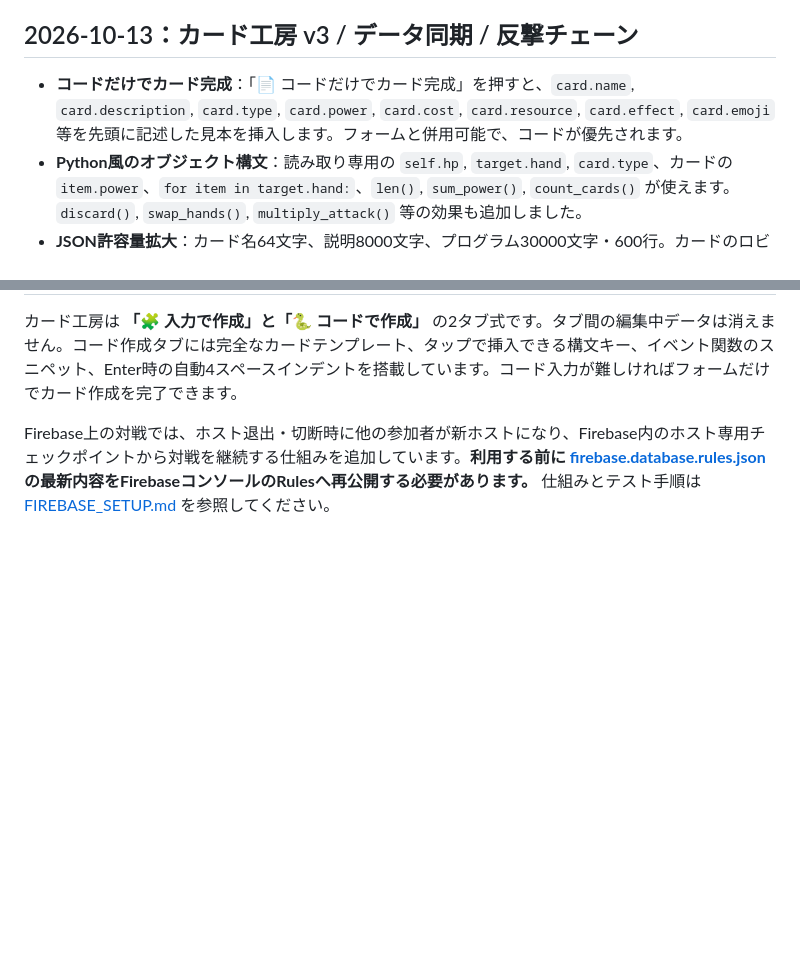
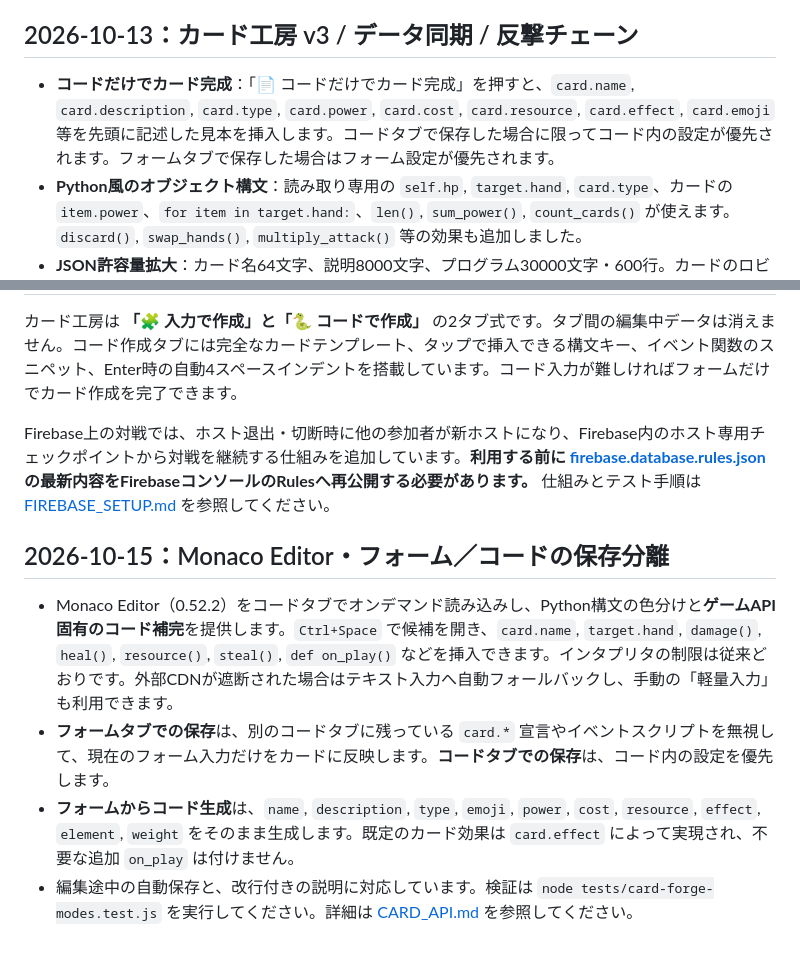
Before and after one commit to yamato0816/gamedemo, a Markdown page: README.md, 2 parts joined by grey strips. Drawn GitHub-style; blank space fills up the shorter version.

Commit message:
Update game guide for Monaco Python autocomplete and explicit form/code save precedence

```diff
--- a/README.md
+++ b/README.md
@@ -270,7 +270,7 @@ def on_play():
 
 ## 2026-10-13：カード工房 v3 / データ同期 / 反撃チェーン
 
-- **コードだけでカード完成**：「📄 コードだけでカード完成」を押すと、`card.name`, `card.description`, `card.type`, `card.power`, `card.cost`, `card.resource`, `card.effect`, `card.emoji` 等を先頭に記述した見本を挿入します。フォームと併用可能で、コードが優先されます。
+- **コードだけでカード完成**：「📄 コードだけでカード完成」を押すと、`card.name`, `card.description`, `card.type`, `card.power`, `card.cost`, `card.resource`, `card.effect`, `card.emoji` 等を先頭に記述した見本を挿入します。コードタブで保存した場合に限ってコード内の設定が優先されます。フォームタブで保存した場合はフォーム設定が優先されます。
 - **Python風のオブジェクト構文**：読み取り専用の `self.hp`, `target.hand`, `card.type`、カードの `item.power`、`for item in target.hand:`、`len()`, `sum_power()`, `count_cards()` が使えます。`discard()`, `swap_hands()`, `multiply_attack()` 等の効果も追加しました。
 - **JSON許容量拡大**：カード名64文字、説明8000文字、プログラム30000文字・600行。カードのロビー公開はJSON文字数131072、操作の送受信は262144まで。Firebase SDK自体の16MiB書き込み制限は別途適用されます。安全性とブラウザ負荷対策の実行ステップ制限は維持します。
 - **反撃への再防御**：反射／針のよろい／雷神／自作防御コードの反撃、転送や分散した攻撃でも防御のチャンスを与えます。無限ループ防止に反撃チェーン6段階、反撃キュー48件を上限とします。
@@ -284,3 +284,10 @@ def on_play():
 カード工房は **「🧩 入力で作成」と「🐍 コードで作成」** の2タブ式です。タブ間の編集中データは消えません。コード作成タブには完全なカードテンプレート、タップで挿入できる構文キー、イベント関数のスニペット、Enter時の自動4スペースインデントを搭載しています。コード入力が難しければフォームだけでカード作成を完了できます。
 
 Firebase上の対戦では、ホスト退出・切断時に他の参加者が新ホストになり、Firebase内のホスト専用チェックポイントから対戦を継続する仕組みを追加しています。**利用する前に [firebase.database.rules.json](./firebase.database.rules.json) の最新内容をFirebaseコンソールのRulesへ再公開する必要があります。** 仕組みとテスト手順は [FIREBASE_SETUP.md](./FIREBASE_SETUP.md) を参照してください。
+
+## 2026-10-15：Monaco Editor・フォーム／コードの保存分離
+
+- Monaco Editor（0.52.2）をコードタブでオンデマンド読み込みし、Python構文の色分けと**ゲームAPI固有のコード補完**を提供します。`Ctrl+Space` で候補を開き、`card.name`, `target.hand`, `damage()`, `heal()`, `resource()`, `steal()`, `def on_play()` などを挿入できます。インタプリタの制限は従来どおりです。外部CDNが遮断された場合はテキスト入力へ自動フォールバックし、手動の「軽量入力」も利用できます。
+- **フォームタブでの保存**は、別のコードタブに残っている `card.*` 宣言やイベントスクリプトを無視して、現在のフォーム入力だけをカードに反映します。**コードタブでの保存**は、コード内の設定を優先します。
+- **フォームからコード生成**は、`name`, `description`, `type`, `emoji`, `power`, `cost`, `resource`, `effect`, `element`, `weight` をそのまま生成します。既定のカード効果は `card.effect` によって実現され、不要な追加 `on_play` は付けません。
+- 編集途中の自動保存と、改行付きの説明に対応しています。検証は `node tests/card-forge-modes.test.js` を実行してください。詳細は [CARD_API.md](./CARD_API.md) を参照してください。
```
